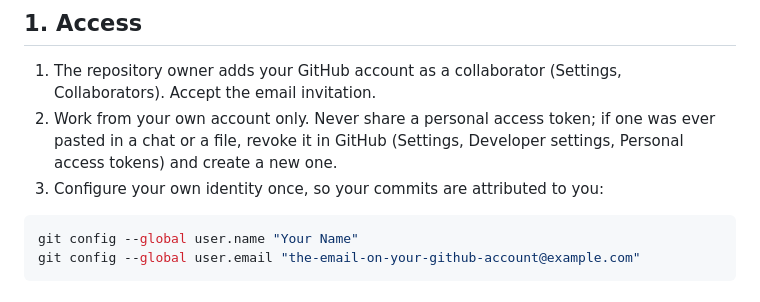
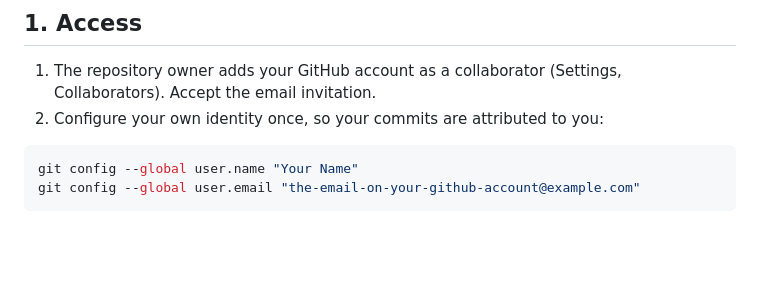
Before and after one commit to Juansit-0/HayPaComer, a Markdown page: CONTRIBUTING.md, the part around the change. GitHub-like rendering; blank space fills up the shorter version.

````diff
--- a/CONTRIBUTING.md
+++ b/CONTRIBUTING.md
@@ -5,8 +5,7 @@ Thanks for helping build HayPaComer. This guide gets a new teammate from a clean
 ## 1. Access
 
 1. The repository owner adds your GitHub account as a collaborator (Settings, Collaborators). Accept the email invitation.
-2. Work from your own account only. Never share a personal access token; if one was ever pasted in a chat or a file, revoke it in GitHub (Settings, Developer settings, Personal access tokens) and create a new one.
-3. Configure your own identity once, so your commits are attributed to you:
+2. Configure your own identity once, so your commits are attributed to you:
 
 ```bash
 git config --global user.name "Your Name"
````
Also changed, not shown: AGENTS.md (+1 -2 lines), docs/ROADMAP.md (+1 -1 lines).
